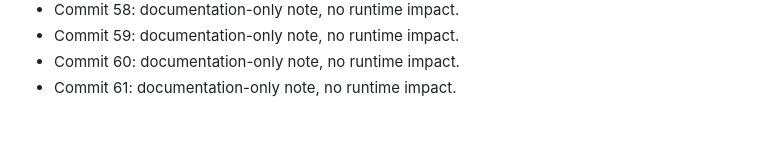
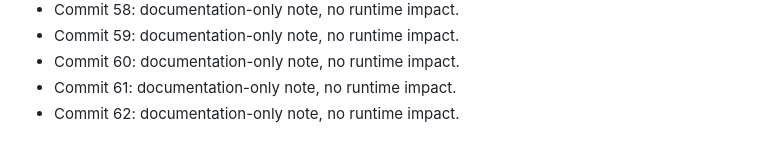
Before and after one commit to artkozk/LeonovCare, a Markdown page: non_functional_commit_notes.md, the part around the change. Rendered like a GitHub page.

Commit message:
chore: non-functional note 62

```diff
--- a/non_functional_commit_notes.md
+++ b/non_functional_commit_notes.md
@@ -61,3 +61,4 @@
 - Commit 59: documentation-only note, no runtime impact.
 - Commit 60: documentation-only note, no runtime impact.
 - Commit 61: documentation-only note, no runtime impact.
+- Commit 62: documentation-only note, no runtime impact.
```
